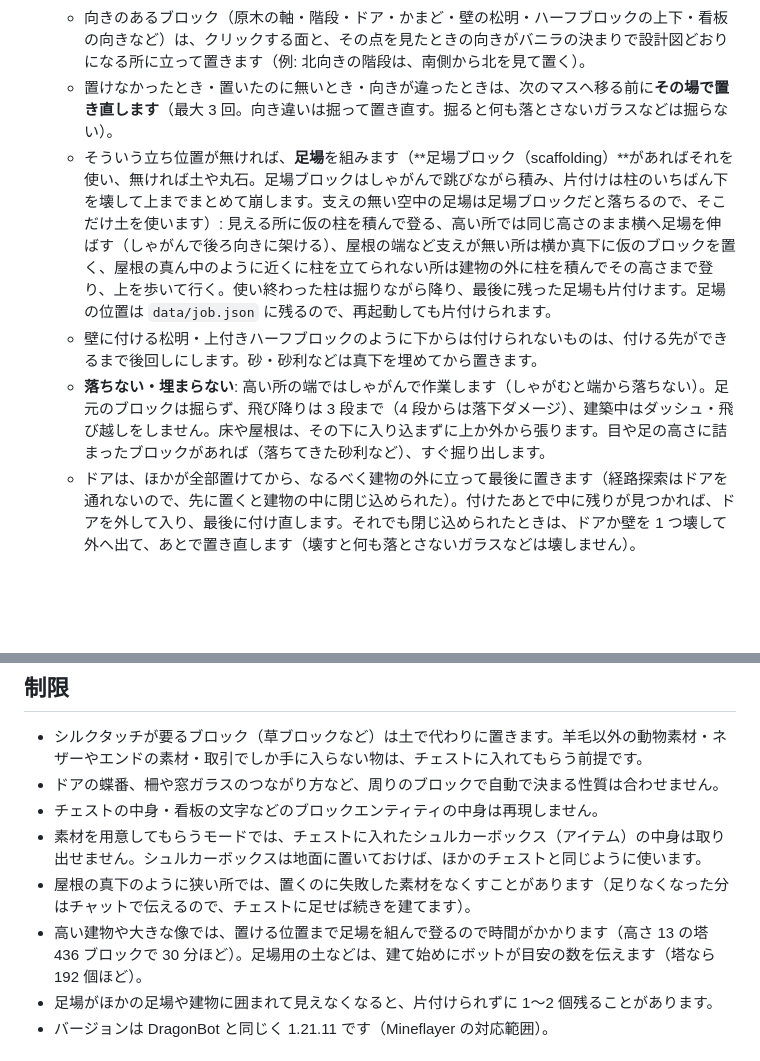
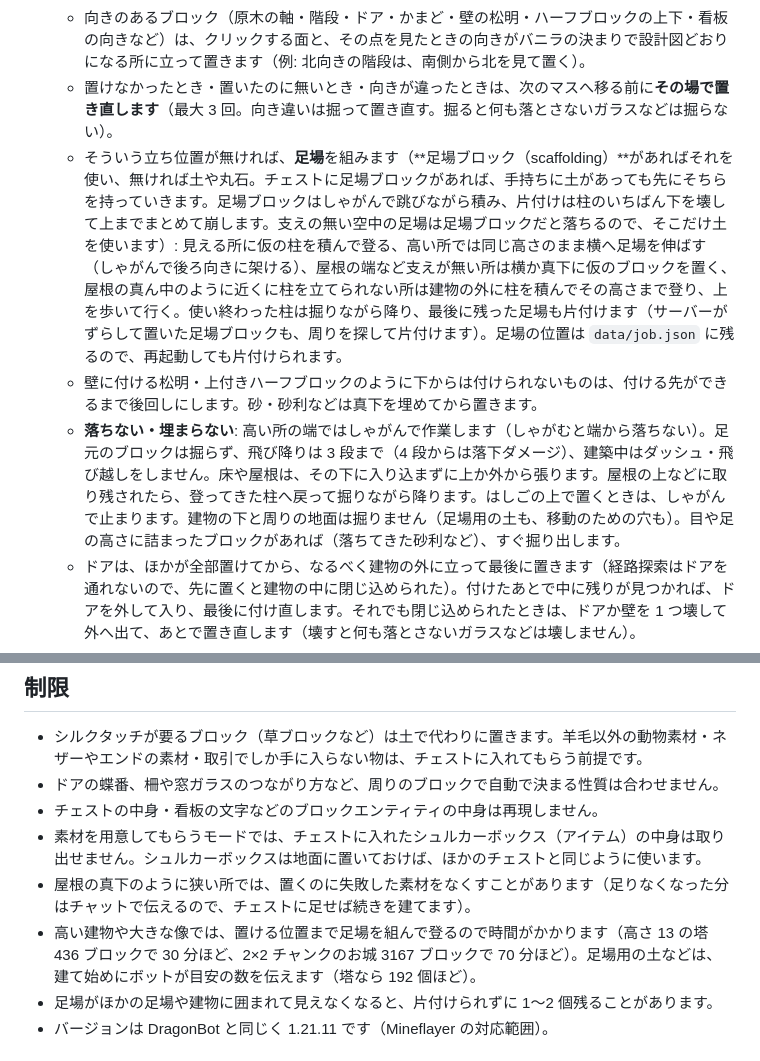
Before and after one commit to KanetyEngineer/minecraft-server-dev, a Markdown page: ai/builder-bot/README.md, 2 parts joined by grey strips. Rendered like a GitHub page; blank space fills up the shorter version.

Commit message:
BuilderBot: README にお城の所要時間と足場・はしご・地面の扱いを追記
Co-Authored-By: Claude Opus 5.5 (1M context) <noreply@anthropic.com>

```diff
--- a/ai/builder-bot/README.md
+++ b/ai/builder-bot/README.md
@@ -20,9 +20,9 @@ Litematica の設計図（`.litematic`）を読み込み、サバイバルで素
   - **普通のプレイヤーにできる置き方だけ**をします（`src/building/sight.js`）。置く前に、目からクリックする面が見えて（間にブロックが無く、面が自分の方を向いている）、手が届く（4.5 マス）かを当たり判定で確かめ、その点を見て置きます。壁越し・床越しには置きません。掘るときも、見えている面を掘ります。
   - 向きのあるブロック（原木の軸・階段・ドア・かまど・壁の松明・ハーフブロックの上下・看板の向きなど）は、クリックする面と、その点を見たときの向きがバニラの決まりで設計図どおりになる所に立って置きます（例: 北向きの階段は、南側から北を見て置く）。
   - 置けなかったとき・置いたのに無いとき・向きが違ったときは、次のマスへ移る前に**その場で置き直します**（最大 3 回。向き違いは掘って置き直す。掘ると何も落とさないガラスなどは掘らない）。
-  - そういう立ち位置が無ければ、**足場**を組みます（**足場ブロック（scaffolding）**があればそれを使い、無ければ土や丸石。足場ブロックはしゃがんで跳びながら積み、片付けは柱のいちばん下を壊して上までまとめて崩します。支えの無い空中の足場は足場ブロックだと落ちるので、そこだけ土を使います）: 見える所に仮の柱を積んで登る、高い所では同じ高さのまま横へ足場を伸ばす（しゃがんで後ろ向きに架ける）、屋根の端など支えが無い所は横か真下に仮のブロックを置く、屋根の真ん中のように近くに柱を立てられない所は建物の外に柱を積んでその高さまで登り、上を歩いて行く。使い終わった柱は掘りながら降り、最後に残った足場も片付けます。足場の位置は `data/job.json` に残るので、再起動しても片付けられます。
+  - そういう立ち位置が無ければ、**足場**を組みます（**足場ブロック（scaffolding）**があればそれを使い、無ければ土や丸石。チェストに足場ブロックがあれば、手持ちに土があっても先にそちらを持っていきます。足場ブロックはしゃがんで跳びながら積み、片付けは柱のいちばん下を壊して上までまとめて崩します。支えの無い空中の足場は足場ブロックだと落ちるので、そこだけ土を使います）: 見える所に仮の柱を積んで登る、高い所では同じ高さのまま横へ足場を伸ばす（しゃがんで後ろ向きに架ける）、屋根の端など支えが無い所は横か真下に仮のブロックを置く、屋根の真ん中のように近くに柱を立てられない所は建物の外に柱を積んでその高さまで登り、上を歩いて行く。使い終わった柱は掘りながら降り、最後に残った足場も片付けます（サーバーがずらして置いた足場ブロックも、周りを探して片付けます）。足場の位置は `data/job.json` に残るので、再起動しても片付けられます。
   - 壁に付ける松明・上付きハーフブロックのように下からは付けられないものは、付ける先ができるまで後回しにします。砂・砂利などは真下を埋めてから置きます。
-  - **落ちない・埋まらない**: 高い所の端ではしゃがんで作業します（しゃがむと端から落ちない）。足元のブロックは掘らず、飛び降りは 3 段まで（4 段からは落下ダメージ）、建築中はダッシュ・飛び越しをしません。床や屋根は、その下に入り込まずに上か外から張ります。目や足の高さに詰まったブロックがあれば（落ちてきた砂利など）、すぐ掘り出します。
+  - **落ちない・埋まらない**: 高い所の端ではしゃがんで作業します（しゃがむと端から落ちない）。足元のブロックは掘らず、飛び降りは 3 段まで（4 段からは落下ダメージ）、建築中はダッシュ・飛び越しをしません。床や屋根は、その下に入り込まずに上か外から張ります。屋根の上などに取り残されたら、登ってきた柱へ戻って掘りながら降ります。はしごの上で置くときは、しゃがんで止まります。建物の下と周りの地面は掘りません（足場用の土も、移動のための穴も）。目や足の高さに詰まったブロックがあれば（落ちてきた砂利など）、すぐ掘り出します。
   - ドアは、ほかが全部置けてから、なるべく建物の外に立って最後に置きます（経路探索はドアを通れないので、先に置くと建物の中に閉じ込められた）。付けたあとで中に残りが見つかれば、ドアを外して入り、最後に付け直します。それでも閉じ込められたときは、ドアか壁を 1 つ壊して外へ出て、あとで置き直します（壊すと何も落とさないガラスなどは壊しません）。
   - 経路探索には「建てたブロックは壊さない」を教えてあります。素材を用意してもらうモードでは、経路探索にはブロックを置かせず、足場はすべて上の決まりで自分で置きます。
   - 毎回いまの世界の状態を見て、設計図どおりでないマスだけを置くので、中断・再起動・死亡のあとも続きから建てます。
@@ -89,7 +89,7 @@ Litematica の設計図（`.litematic`）を読み込み、サバイバルで素
 - チェストの中身・看板の文字などのブロックエンティティの中身は再現しません。
 - 素材を用意してもらうモードでは、チェストに入れたシュルカーボックス（アイテム）の中身は取り出せません。シュルカーボックスは地面に置いておけば、ほかのチェストと同じように使います。
 - 屋根の真下のように狭い所では、置くのに失敗した素材をなくすことがあります（足りなくなった分はチャットで伝えるので、チェストに足せば続きを建てます）。
-- 高い建物や大きな像では、置ける位置まで足場を組んで登るので時間がかかります（高さ 13 の塔 436 ブロックで 30 分ほど）。足場用の土などは、建て始めにボットが目安の数を伝えます（塔なら 192 個ほど）。
+- 高い建物や大きな像では、置ける位置まで足場を組んで登るので時間がかかります（高さ 13 の塔 436 ブロックで 30 分ほど、2×2 チャンクのお城 3167 ブロックで 70 分ほど）。足場用の土などは、建て始めにボットが目安の数を伝えます（塔なら 192 個ほど）。
 - 足場がほかの足場や建物に囲まれて見えなくなると、片付けられずに 1〜2 個残ることがあります。
 - バージョンは DragonBot と同じく 1.21.11 です（Mineflayer の対応範囲）。
 
```
